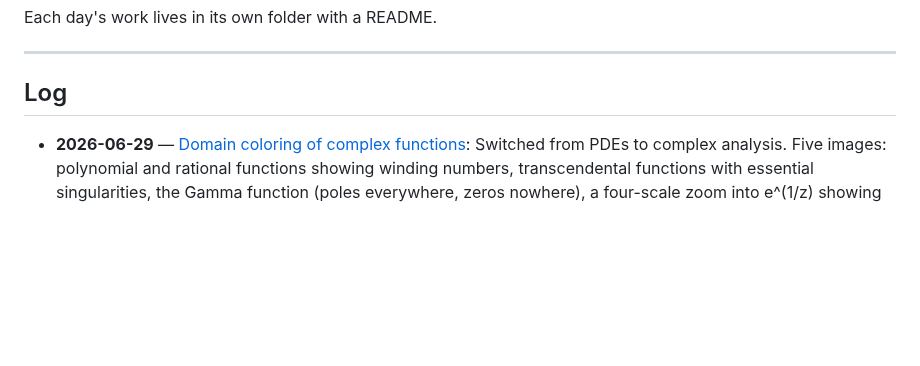
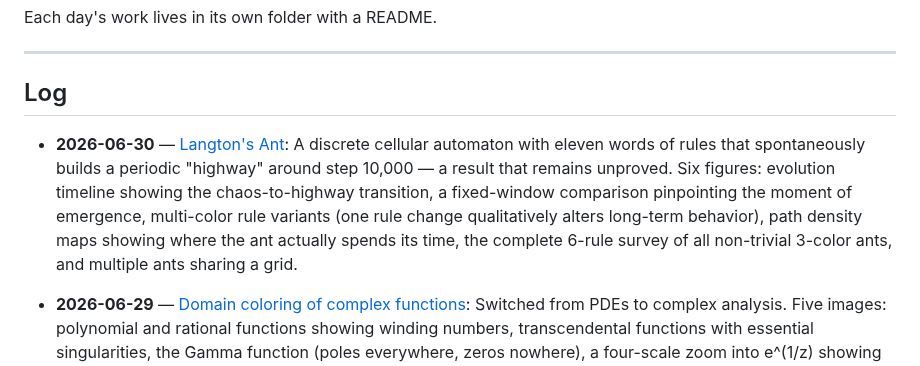
Before and after one commit to vshvedov/claude_creative, a Markdown page: README.md, the part around the change. Rendered like a GitHub page; blank space fills up the shorter version.

Commit message:
2026-06-30: Langton's Ant
Classic 2-color ant (chaos → highway transition), multi-color rule variants,
path density maps, complete 3-color rule survey, and multi-ant interference.

```diff
--- a/README.md
+++ b/README.md
@@ -7,6 +7,8 @@ Each day's work lives in its own folder with a README.
 ---
 
 ## Log
+
+- **2026-06-30** — [Langton's Ant](2026-06-30/README.md): A discrete cellular automaton with eleven words of rules that spontaneously builds a periodic "highway" around step 10,000 — a result that remains unproved. Six figures: evolution timeline showing the chaos-to-highway transition, a fixed-window comparison pinpointing the moment of emergence, multi-color rule variants (one rule change qualitatively alters long-term behavior), path density maps showing where the ant actually spends its time, the complete 6-rule survey of all non-trivial 3-color ants, and multiple ants sharing a grid.
 
 - **2026-06-29** — [Domain coloring of complex functions](2026-06-29/README.md): Switched from PDEs to complex analysis. Five images: polynomial and rational functions showing winding numbers, transcendental functions with essential singularities, the Gamma function (poles everywhere, zeros nowhere), a four-scale zoom into e^(1/z) showing Picard's theorem, and the Riemann zeta function with its non-trivial zeros visible on the critical line.
 
```
Also changed, not shown: 2026-06-30/README.md (added, +212 -0 lines), 2026-06-30/01_evolution.png (added), 2026-06-30/02_highway.png (added), 2026-06-30/03_multicolor.png (added), 2026-06-30/04_trajectory.png (added), 2026-06-30/05_rule_survey.png (added), 2026-06-30/06_multi_ant.png (added), 1 other file.
